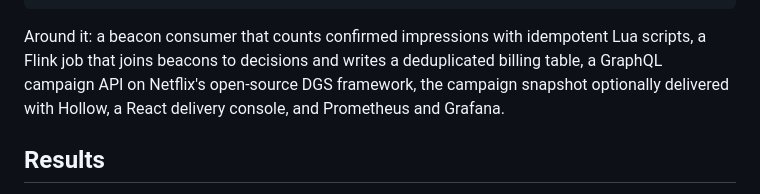
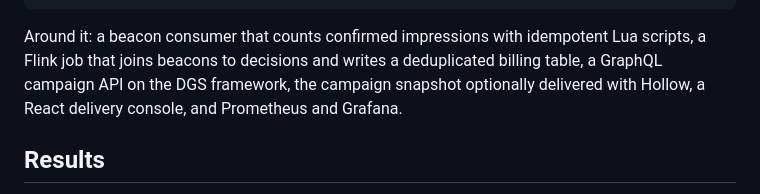
Before and after one commit to Sanjith-Shan/AdServe, a Markdown page: README.md, the part around the change. Drawn GitHub-style.

Commit message:
README: name DGS without the vendor; credits stay in DESIGN.md
Co-Authored-By: Claude Opus 5.5 <noreply@anthropic.com>

```diff
--- a/README.md
+++ b/README.md
@@ -31,7 +31,7 @@ ad break request (gRPC or REST)
 
 Around it: a beacon consumer that counts confirmed impressions with idempotent Lua scripts, a
 Flink job that joins beacons to decisions and writes a deduplicated billing table, a GraphQL
-campaign API on Netflix's open-source DGS framework, the campaign snapshot optionally delivered
+campaign API on the DGS framework, the campaign snapshot optionally delivered
 with Hollow, a React delivery console, and Prometheus and Grafana.
 
 ## Results
```
